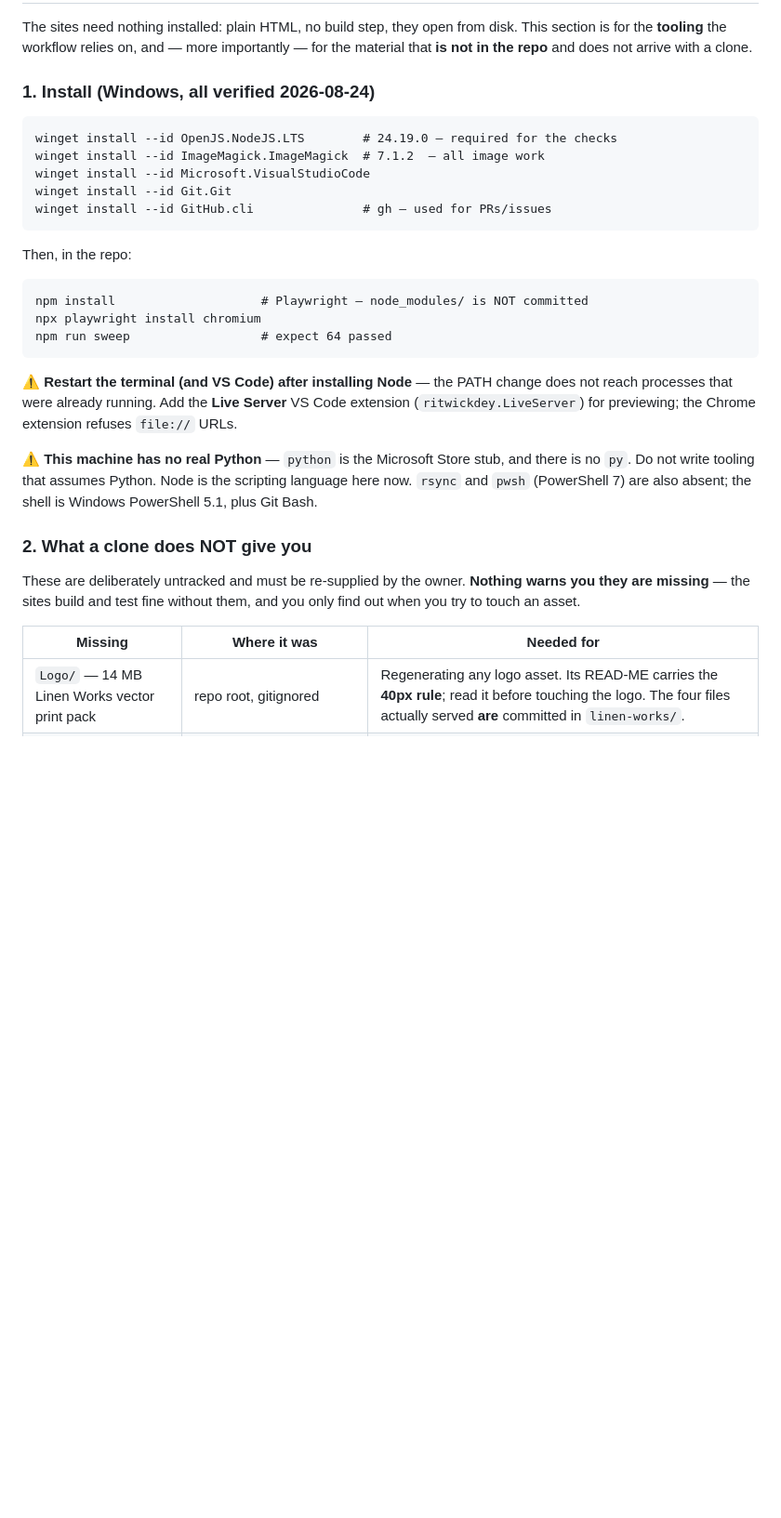
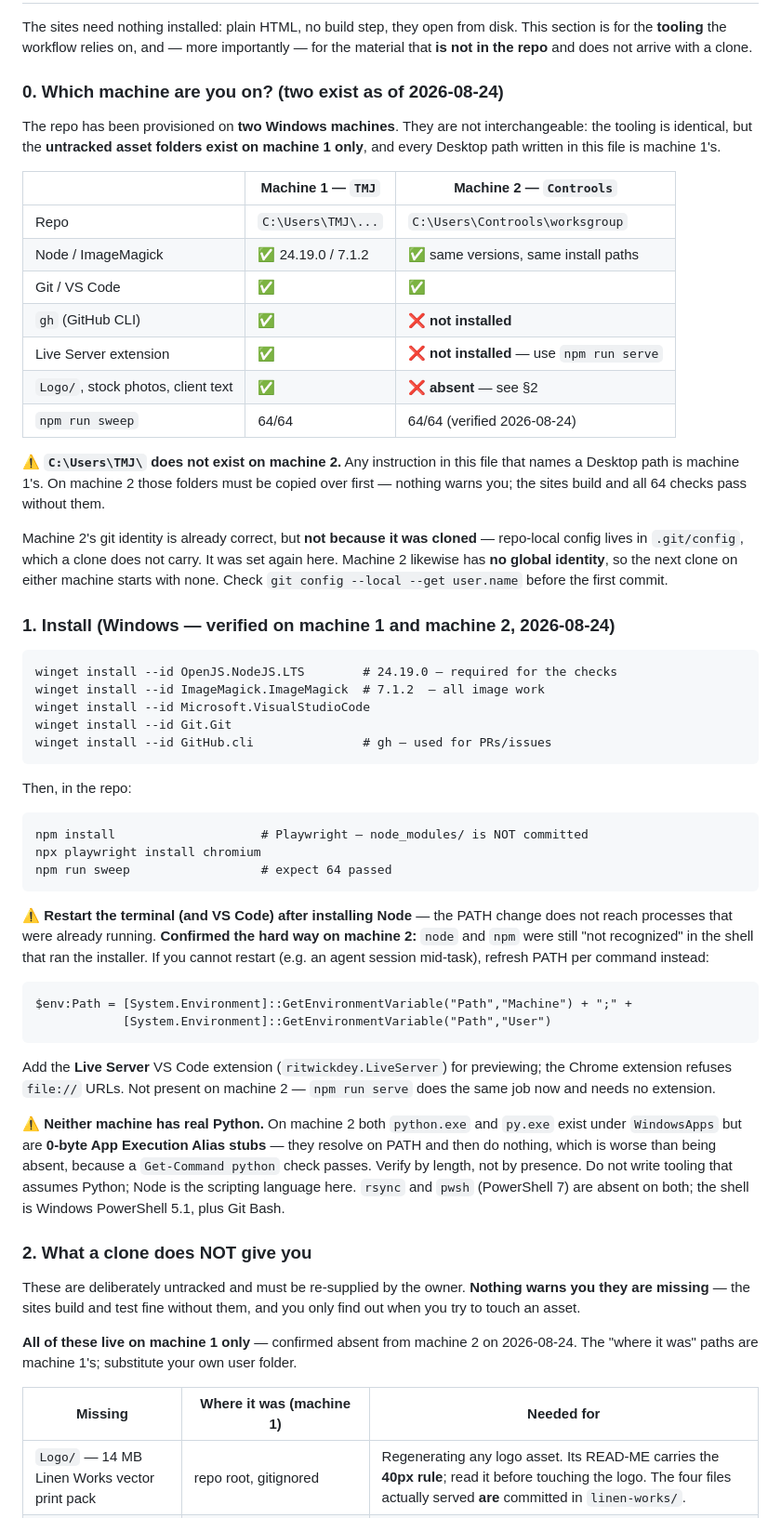
Before and after one commit to Controols/WorkGroup, a Markdown page: CLAUDE.md, the part around one of its changes. Shown at 93% size. Drawn GitHub-style; blank space fills up the shorter version.

```diff
--- a/CLAUDE.md
+++ b/CLAUDE.md
@@ -60,7 +60,32 @@ The sites need nothing installed: plain HTML, no build step, they open from disk
 section is for the **tooling** the workflow relies on, and — more importantly — for the
 material that **is not in the repo** and does not arrive with a clone.
 
-### 1. Install (Windows, all verified 2026-08-24)
+### 0. Which machine are you on? (two exist as of 2026-08-24)
+
+The repo has been provisioned on **two Windows machines**. They are not interchangeable:
+the tooling is identical, but the **untracked asset folders exist on machine 1 only**, and
+every Desktop path written in this file is machine 1's.
+
+| | **Machine 1 — `TMJ`** | **Machine 2 — `Controols`** |
+|---|---|---|
+| Repo | `C:\Users\TMJ\...` | `C:\Users\Controols\worksgroup` |
+| Node / ImageMagick | ✅ 24.19.0 / 7.1.2 | ✅ same versions, same install paths |
+| Git / VS Code | ✅ | ✅ |
+| `gh` (GitHub CLI) | ✅ | ❌ **not installed** |
+| Live Server extension | ✅ | ❌ **not installed** — use `npm run serve` |
+| `Logo/`, stock photos, client text | ✅ | ❌ **absent** — see §2 |
+| `npm run sweep` | 64/64 | 64/64 (verified 2026-08-24) |
+
+⚠️ **`C:\Users\TMJ\` does not exist on machine 2.** Any instruction in this file that
+names a Desktop path is machine 1's. On machine 2 those folders must be copied over
+first — nothing warns you; the sites build and all 64 checks pass without them.
+
+Machine 2's git identity is already correct, but **not because it was cloned** —
+repo-local config lives in `.git/config`, which a clone does not carry. It was set again
+here. Machine 2 likewise has **no global identity**, so the next clone on either machine
+starts with none. Check `git config --local --get user.name` before the first commit.
+
+### 1. Install (Windows — verified on machine 1 and machine 2, 2026-08-24)
 
     winget install --id OpenJS.NodeJS.LTS        # 24.19.0 — required for the checks
     winget install --id ImageMagick.ImageMagick  # 7.1.2  — all image work
@@ -75,13 +100,23 @@ Then, in the repo:
     npm run sweep                  # expect 64 passed
 
 ⚠️ **Restart the terminal (and VS Code) after installing Node** — the PATH change does
-not reach processes that were already running. Add the **Live Server** VS Code extension
-(`ritwickdey.LiveServer`) for previewing; the Chrome extension refuses `file://` URLs.
+not reach processes that were already running. **Confirmed the hard way on machine 2:**
+`node` and `npm` were still "not recognized" in the shell that ran the installer. If you
+cannot restart (e.g. an agent session mid-task), refresh PATH per command instead:
 
-⚠️ **This machine has no real Python** — `python` is the Microsoft Store stub, and there
-is no `py`. Do not write tooling that assumes Python. Node is the scripting language here
-now. `rsync` and `pwsh` (PowerShell 7) are also absent; the shell is Windows PowerShell
-5.1, plus Git Bash.
+    $env:Path = [System.Environment]::GetEnvironmentVariable("Path","Machine") + ";" +
+                [System.Environment]::GetEnvironmentVariable("Path","User")
+
+Add the **Live Server** VS Code extension (`ritwickdey.LiveServer`) for previewing; the
+Chrome extension refuses `file://` URLs. Not present on machine 2 — `npm run serve` does
+the same job now and needs no extension.
+
+⚠️ **Neither machine has real Python.** On machine 2 both `python.exe` and `py.exe` exist
+under `WindowsApps` but are **0-byte App Execution Alias stubs** — they resolve on PATH
+and then do nothing, which is worse than being absent, because a `Get-Command python`
+check passes. Verify by length, not by presence. Do not write tooling that assumes
+Python; Node is the scripting language here. `rsync` and `pwsh` (PowerShell 7) are absent
+on both; the shell is Windows PowerShell 5.1, plus Git Bash.
 
 ### 2. What a clone does NOT give you
 
@@ -89,7 +124,10 @@ These are deliberately untracked and must be re-supplied by the owner. **Nothing
 you they are missing** — the sites build and test fine without them, and you only find
 out when you try to touch an asset.
 
-| Missing | Where it was | Needed for |
+**All of these live on machine 1 only** — confirmed absent from machine 2 on 2026-08-24.
+The "where it was" paths are machine 1's; substitute your own user folder.
+
+| Missing | Where it was (machine 1) | Needed for |
 |---|---|---|
 | `Logo/` — 14 MB Linen Works vector print pack | repo root, gitignored | Regenerating any logo asset. Its READ-ME carries the **40px rule**; read it before touching the logo. The four files actually served **are** committed in `linen-works/`. |
 | `Stock photos Linen Works/` | `C:\Users\TMJ\Desktop\` | The full-resolution photo originals, incl. `Cleaningtable.jpg` (the Cleaning Works band photo) and `pics2.zip`. Re-export from here rather than re-compressing in-repo copies. |
```
Also changed, not shown: other parts of CLAUDE.md (+42 -2 lines).
